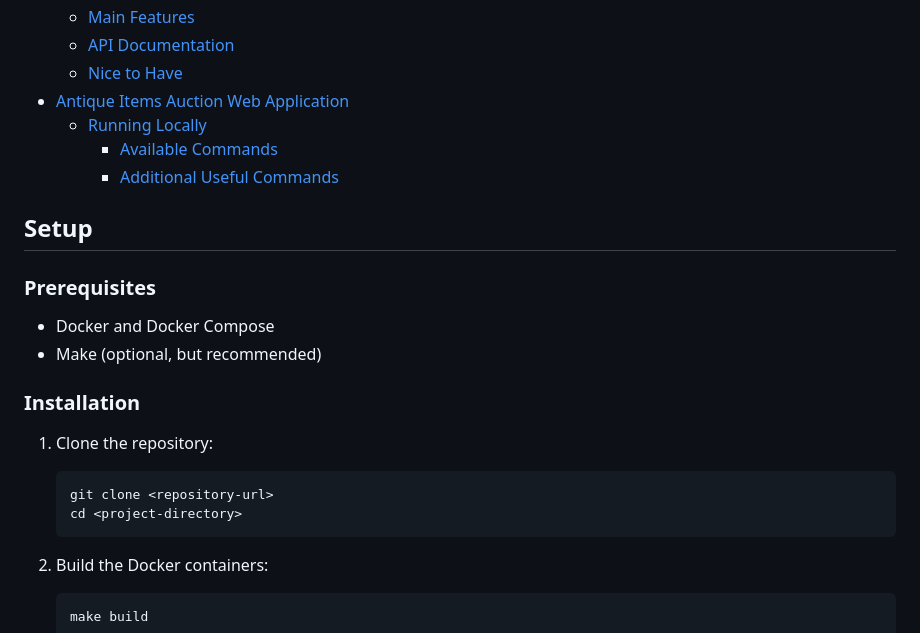
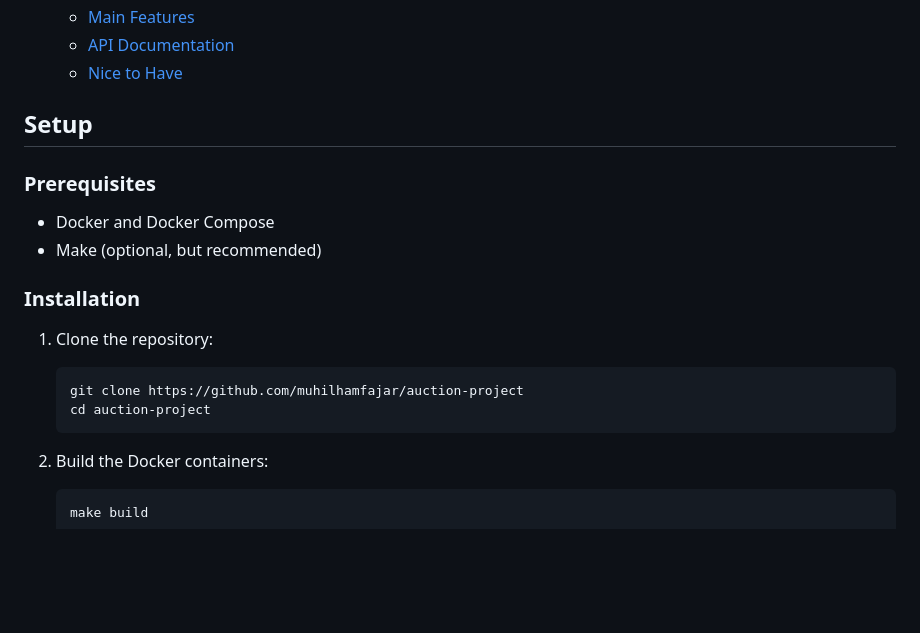
Before and after one commit to muhilhamfajar/auction-project, a Markdown page: readme.md, the part around the change. Rendered like a GitHub page; blank space fills up the shorter version.

````diff
--- a/readme.md
+++ b/readme.md
@@ -16,10 +16,6 @@ This project is a web auction application for antique items. It allows users to
   - [Main Features](#main-features)
   - [API Documentation](#api-documentation)
   - [Nice to Have](#nice-to-have)
-- [Antique Items Auction Web Application](#antique-items-auction-web-application-1)
-  - [Running Locally](#running-locally-1)
-    - [Available Commands](#available-commands)
-    - [Additional Useful Commands](#additional-useful-commands)
 
 ## Setup
 
@@ -31,8 +27,8 @@ This project is a web auction application for antique items. It allows users to
 
 1. Clone the repository:
    ```
-   git clone <repository-url>
-   cd <project-directory>
+   git clone https://github.com/muhilhamfajar/auction-project
+   cd auction-project
    ```
 
 2. Build the Docker containers:
````
